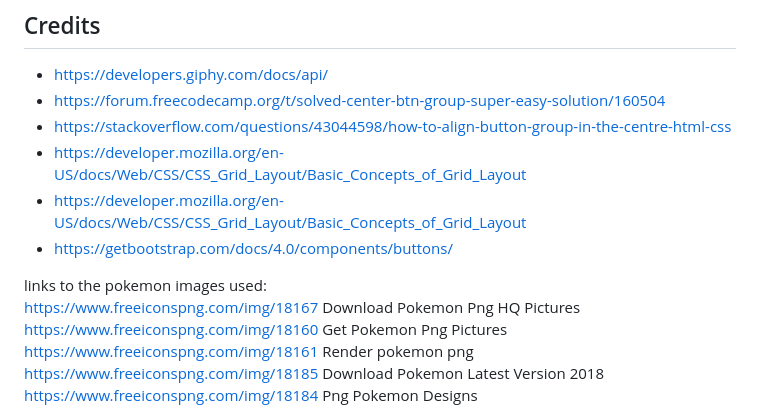
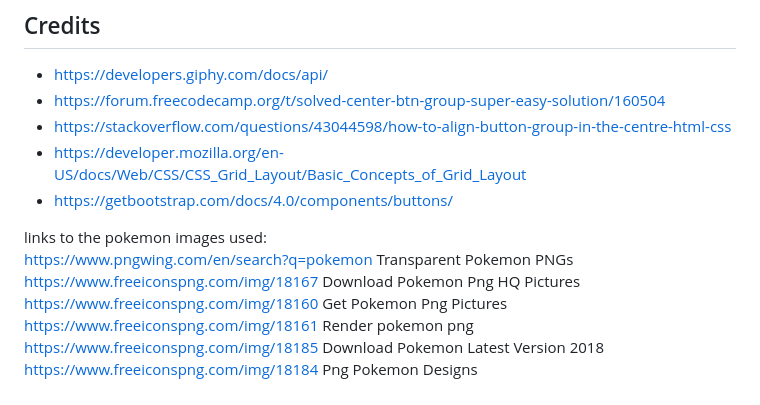
Before and after one commit to eliza-an/pokepod-pokemon-quiz, a Markdown page: README.md, the part around the change. Drawn GitHub-style.

Commit message:
added link to other PNGs

```diff
--- a/README.md
+++ b/README.md
@@ -47,11 +47,11 @@ The results page uses the PokeAPI to return statistics related to the result pok
 - https://forum.freecodecamp.org/t/solved-center-btn-group-super-easy-solution/160504
 - https://stackoverflow.com/questions/43044598/how-to-align-button-group-in-the-centre-html-css
 - https://developer.mozilla.org/en-US/docs/Web/CSS/CSS_Grid_Layout/Basic_Concepts_of_Grid_Layout
-- https://developer.mozilla.org/en-US/docs/Web/CSS/CSS_Grid_Layout/Basic_Concepts_of_Grid_Layout
 - https://getbootstrap.com/docs/4.0/components/buttons/
 
 
 links to the pokemon images used:
+https://www.pngwing.com/en/search?q=pokemon Transparent Pokemon PNGs
 https://www.freeiconspng.com/img/18167  Download Pokemon Png HQ Pictures
 https://www.freeiconspng.com/img/18160  Get Pokemon Png Pictures
 https://www.freeiconspng.com/img/18161  Render pokemon png
```
